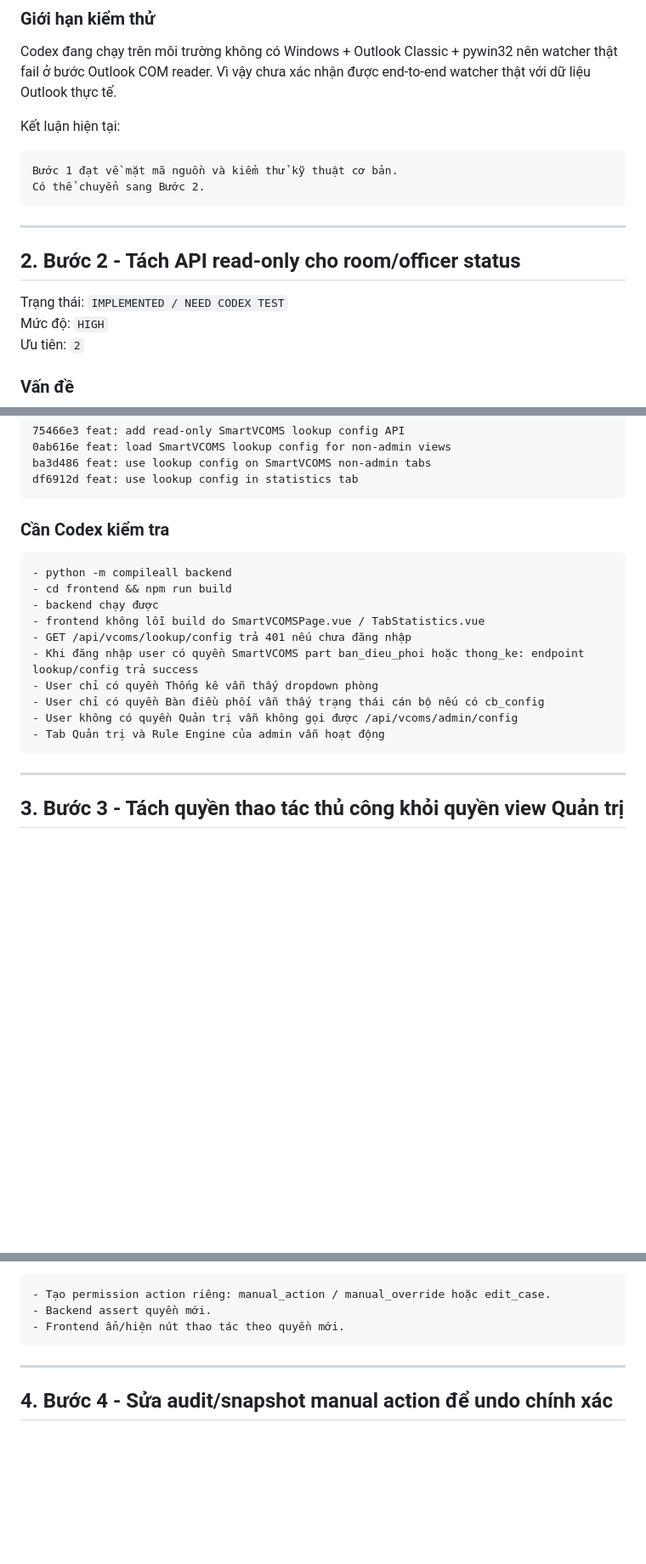
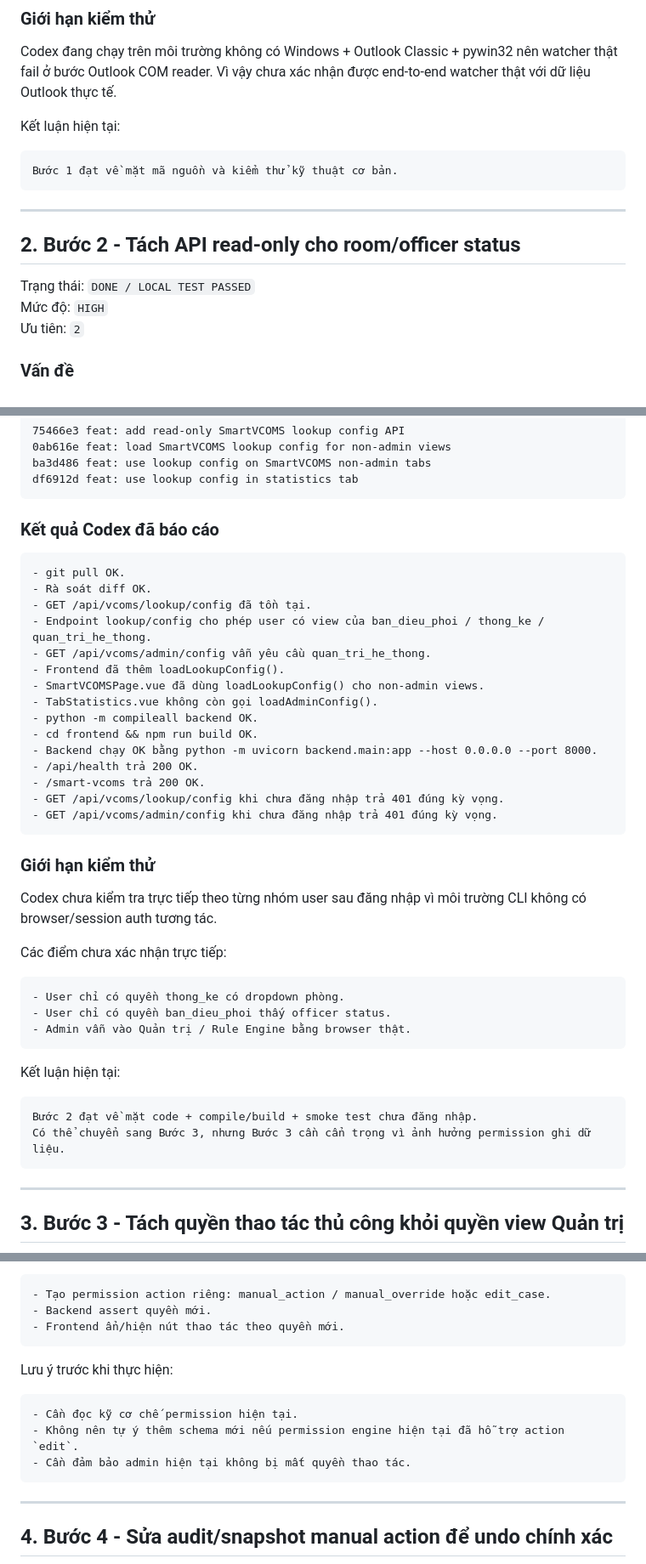
Before and after one commit to lhhiep161/smartvcoms, a Markdown page: docs/SMARTVCOMS_END_TO_END_REVIEW_FIXES.md, 3 parts joined by grey strips. Shown at 85% size. Rendered like a GitHub page; blank space fills up the shorter version.

Commit message:
docs: mark SmartVCOMS lookup config step locally tested

````diff
--- a/docs/SMARTVCOMS_END_TO_END_REVIEW_FIXES.md
+++ b/docs/SMARTVCOMS_END_TO_END_REVIEW_FIXES.md
@@ -98,14 +98,13 @@ Kết luận hiện tại:
 
 ```text
 Bước 1 đạt về mặt mã nguồn và kiểm thử kỹ thuật cơ bản.
-Có thể chuyển sang Bước 2.
 ```
 
 ---
 
 ## 2. Bước 2 - Tách API read-only cho room/officer status
 
-Trạng thái: `IMPLEMENTED / NEED CODEX TEST`
+Trạng thái: `DONE / LOCAL TEST PASSED`
 Mức độ: `HIGH`
 Ưu tiên: `2`
 
@@ -233,19 +232,43 @@ ba3d486 feat: use lookup config on SmartVCOMS non-admin tabs
 df6912d feat: use lookup config in statistics tab
 ```
 
-### Cần Codex kiểm tra
+### Kết quả Codex đã báo cáo
 
 ```text
-- python -m compileall backend
-- cd frontend && npm run build
-- backend chạy được
-- frontend không lỗi build do SmartVCOMSPage.vue / TabStatistics.vue
-- GET /api/vcoms/lookup/config trả 401 nếu chưa đăng nhập
-- Khi đăng nhập user có quyền SmartVCOMS part ban_dieu_phoi hoặc thong_ke: endpoint lookup/config trả success
-- User chỉ có quyền Thống kê vẫn thấy dropdown phòng
-- User chỉ có quyền Bàn điều phối vẫn thấy trạng thái cán bộ nếu có cb_config
-- User không có quyền Quản trị vẫn không gọi được /api/vcoms/admin/config
-- Tab Quản trị và Rule Engine của admin vẫn hoạt động
+- git pull OK.
+- Rà soát diff OK.
+- GET /api/vcoms/lookup/config đã tồn tại.
+- Endpoint lookup/config cho phép user có view của ban_dieu_phoi / thong_ke / quan_tri_he_thong.
+- GET /api/vcoms/admin/config vẫn yêu cầu quan_tri_he_thong.
+- Frontend đã thêm loadLookupConfig().
+- SmartVCOMSPage.vue đã dùng loadLookupConfig() cho non-admin views.
+- TabStatistics.vue không còn gọi loadAdminConfig().
+- python -m compileall backend OK.
+- cd frontend && npm run build OK.
+- Backend chạy OK bằng python -m uvicorn backend.main:app --host 0.0.0.0 --port 8000.
+- /api/health trả 200 OK.
+- /smart-vcoms trả 200 OK.
+- GET /api/vcoms/lookup/config khi chưa đăng nhập trả 401 đúng kỳ vọng.
+- GET /api/vcoms/admin/config khi chưa đăng nhập trả 401 đúng kỳ vọng.
+```
+
+### Giới hạn kiểm thử
+
+Codex chưa kiểm tra trực tiếp theo từng nhóm user sau đăng nhập vì môi trường CLI không có browser/session auth tương tác.
+
+Các điểm chưa xác nhận trực tiếp:
+
+```text
+- User chỉ có quyền thong_ke có dropdown phòng.
+- User chỉ có quyền ban_dieu_phoi thấy officer status.
+- Admin vẫn vào Quản trị / Rule Engine bằng browser thật.
+```
+
+Kết luận hiện tại:
+
+```text
+Bước 2 đạt về mặt code + compile/build + smoke test chưa đăng nhập.
+Có thể chuyển sang Bước 3, nhưng Bước 3 cần cẩn trọng vì ảnh hưởng permission ghi dữ liệu.
 ```
 
 ---
@@ -271,6 +294,14 @@ Hướng xử lý dự kiến:
 - Tạo permission action riêng: manual_action / manual_override hoặc edit_case.
 - Backend assert quyền mới.
 - Frontend ẩn/hiện nút thao tác theo quyền mới.
+```
+
+Lưu ý trước khi thực hiện:
+
+```text
+- Cần đọc kỹ cơ chế permission hiện tại.
+- Không nên tự ý thêm schema mới nếu permission engine hiện tại đã hỗ trợ action `edit`.
+- Cần đảm bảo admin hiện tại không bị mất quyền thao tác.
 ```
 
 ---
````
Also changed, not shown: other parts of docs/SMARTVCOMS_END_TO_END_REVIEW_FIXES.md (+2 -2 lines).
